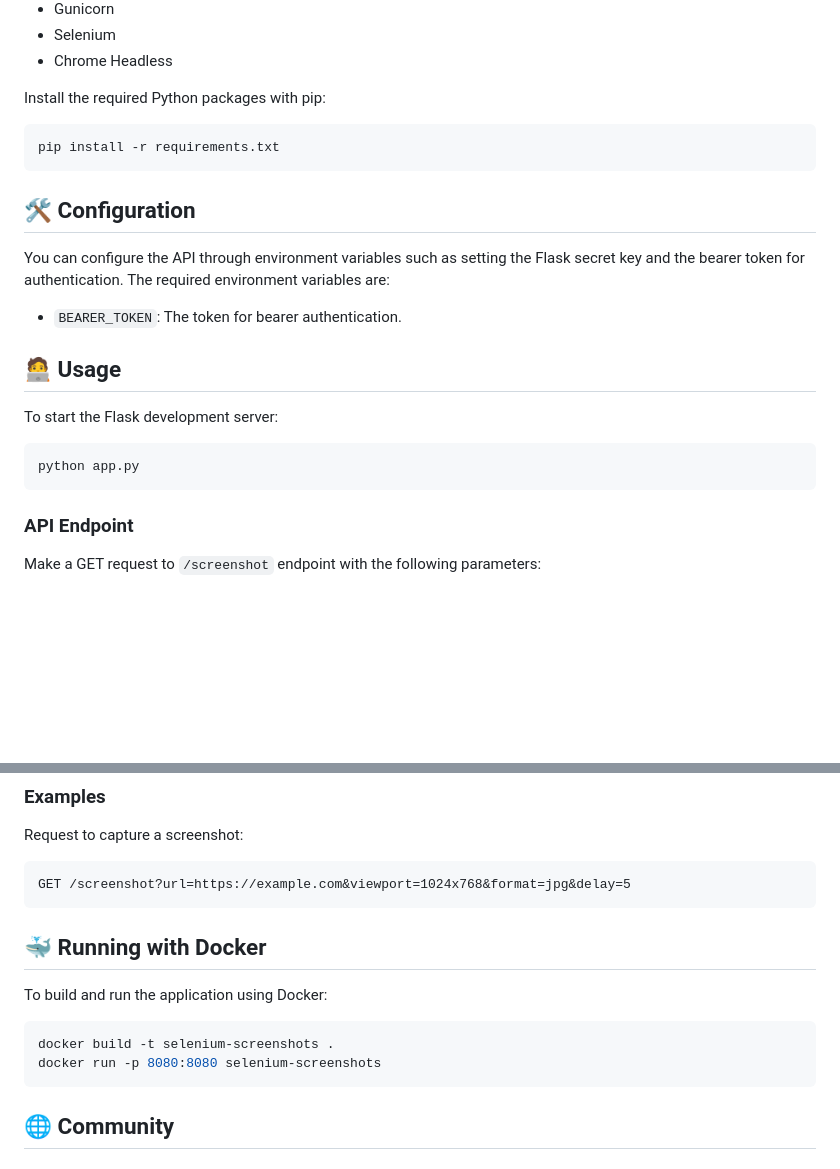
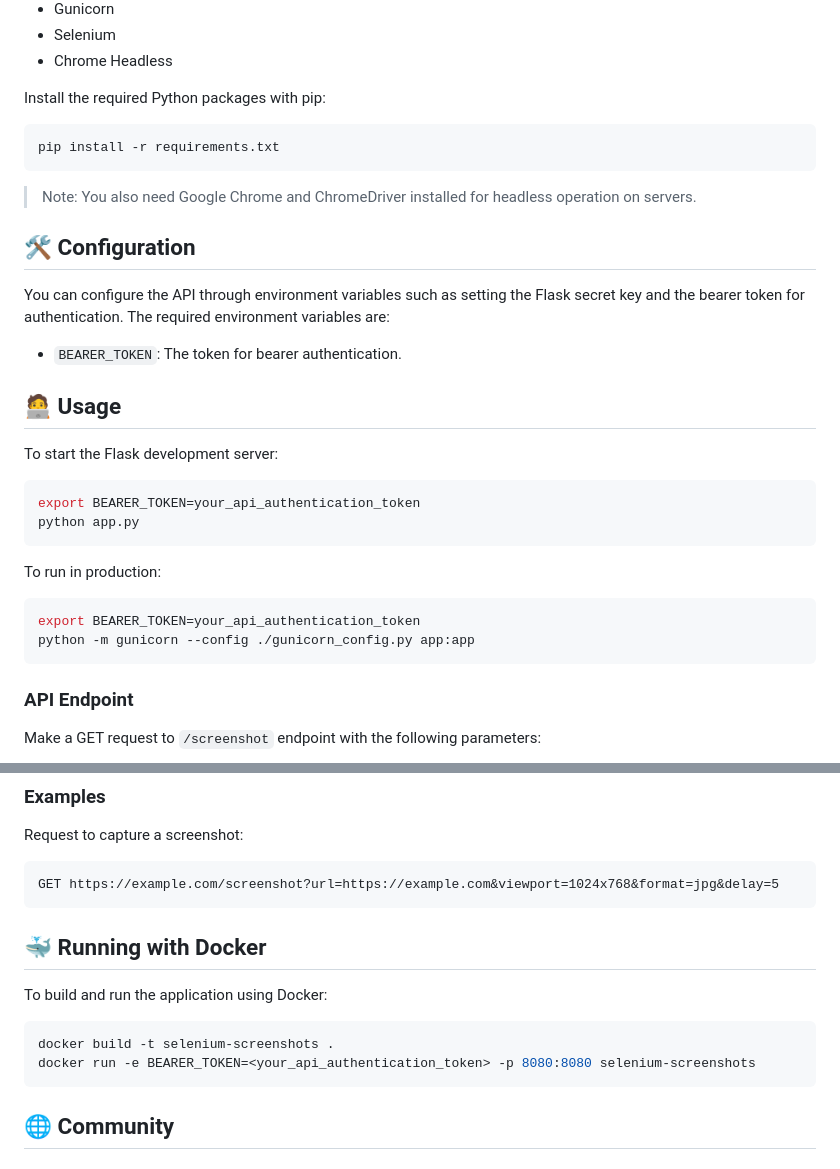
Before and after one commit to RAHB-REALTORS-Association/selenium-screenshots, a Markdown page: README.md, 2 parts joined by grey strips. Drawn GitHub-style; blank space fills up the shorter version.

````diff
--- a/README.md
+++ b/README.md
@@ -31,6 +31,8 @@ Install the required Python packages with pip:
 pip install -r requirements.txt
 ```
 
+>Note: You also need Google Chrome and ChromeDriver installed for headless operation on servers.
+
 ## 🛠️ Configuration
 You can configure the API through environment variables such as setting the Flask secret key and the bearer token for authentication. The required environment variables are:
 
@@ -40,7 +42,14 @@ You can configure the API through environment variables such as setting the Flas
 To start the Flask development server:
 
 ```bash
+export BEARER_TOKEN=your_api_authentication_token
 python app.py
+```
+
+To run in production:
+```bash
+export BEARER_TOKEN=your_api_authentication_token
+python -m gunicorn --config ./gunicorn_config.py app:app
 ```
 
 ### API Endpoint
@@ -55,7 +64,7 @@ Make a GET request to `/screenshot` endpoint with the following parameters:
 Request to capture a screenshot:
 
 ```http
-GET /screenshot?url=https://example.com&viewport=1024x768&format=jpg&delay=5
+GET https://example.com/screenshot?url=https://example.com&viewport=1024x768&format=jpg&delay=5
 ```
 
 ## 🐳 Running with Docker
@@ -63,7 +72,7 @@ To build and run the application using Docker:
 
 ```bash
 docker build -t selenium-screenshots .
-docker run -p 8080:8080 selenium-screenshots
+docker run -e BEARER_TOKEN=<your_api_authentication_token> -p 8080:8080 selenium-screenshots
 ```
 
 ## 🌐 Community
````
